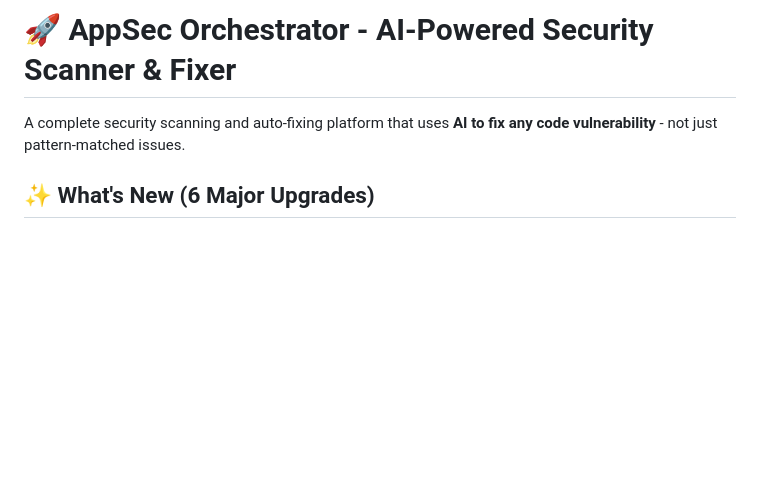
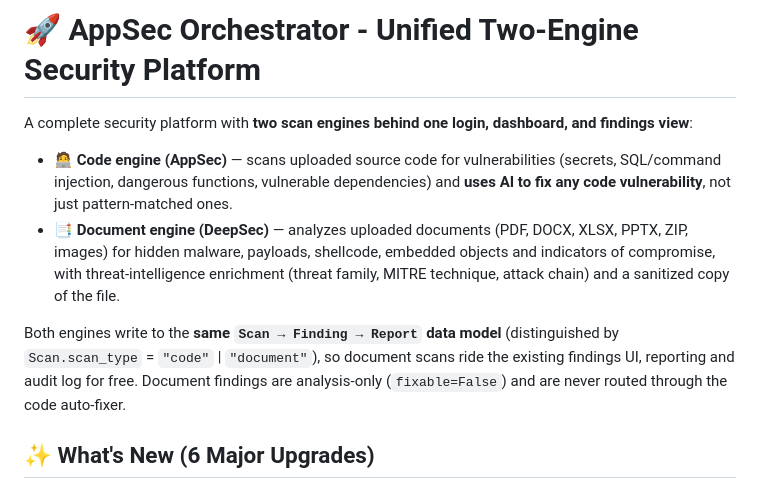
Before and after one commit to Redkrossresearch/AppSec-Final, a Markdown page: FEATURES.md, the part around one of its changes. Drawn GitHub-style; blank space fills up the shorter version.

```diff
--- a/FEATURES.md
+++ b/FEATURES.md
@@ -1,6 +1,11 @@
-# 🚀 AppSec Orchestrator - AI-Powered Security Scanner & Fixer
+# 🚀 AppSec Orchestrator - Unified Two-Engine Security Platform
 
-A complete security scanning and auto-fixing platform that uses **AI to fix any code vulnerability** - not just pattern-matched issues.
+A complete security platform with **two scan engines behind one login, dashboard, and findings view**:
+
+- **🧑‍💻 Code engine (AppSec)** — scans uploaded source code for vulnerabilities (secrets, SQL/command injection, dangerous functions, vulnerable dependencies) and **uses AI to fix any code vulnerability**, not just pattern-matched ones.
+- **📑 Document engine (DeepSec)** — analyzes uploaded documents (PDF, DOCX, XLSX, PPTX, ZIP, images) for hidden malware, payloads, shellcode, embedded objects and indicators of compromise, with threat-intelligence enrichment (threat family, MITRE technique, attack chain) and a sanitized copy of the file.
+
+Both engines write to the **same `Scan → Finding → Report` data model** (distinguished by `Scan.scan_type` = `"code"` | `"document"`), so document scans ride the existing findings UI, reporting and audit log for free. Document findings are analysis-only (`fixable=False`) and are never routed through the code auto-fixer.
 
 ## ✨ What's New (6 Major Upgrades)
 
```
Also changed, not shown: other parts of FEATURES.md (+30 -9 lines), CLAUDE.md (+5 -6 lines), README.md (added, +79 -0 lines).
